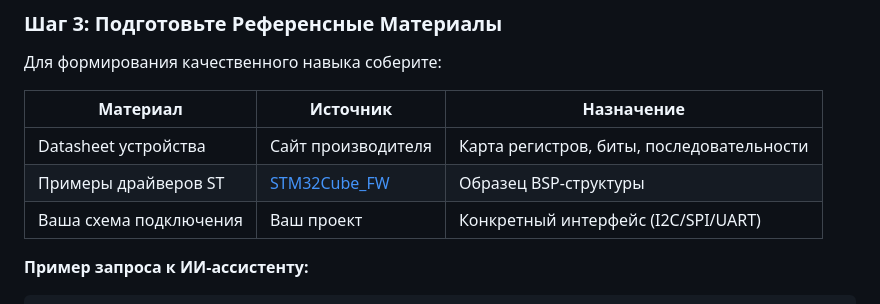
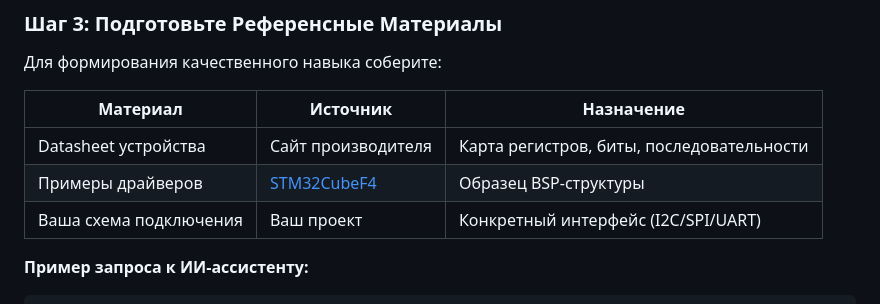
Before and after one commit to ViacheslavMezentsev/demo-stm32-skills, a Markdown page: README.md, the part around one of its changes. Drawn GitHub-style.

```diff
--- a/README.md
+++ b/README.md
@@ -93,9 +93,9 @@ mv temp-skills/stm32-config-manager skills/
 Для формирования качественного навыка соберите:
 
 | Материал | Источник | Назначение |
-|----------|----------|------------|
+| --- | --- | --- |
 | Datasheet устройства | Сайт производителя | Карта регистров, биты, последовательности |
-| Примеры драйверов ST | [STM32Cube_FW](https://github.com/STMicroelectronics/STM32CubeF4) | Образец BSP-структуры |
+| Примеры драйверов | [STM32CubeF4](https://github.com/STMicroelectronics/STM32CubeF4) | Образец BSP-структуры |
 | Ваша схема подключения | Ваш проект | Конкретный интерфейс (I2C/SPI/UART) |
 
 **Пример запроса к ИИ-ассистенту:**
```
Also changed, not shown: other parts of README.md (+4 -4 lines).
